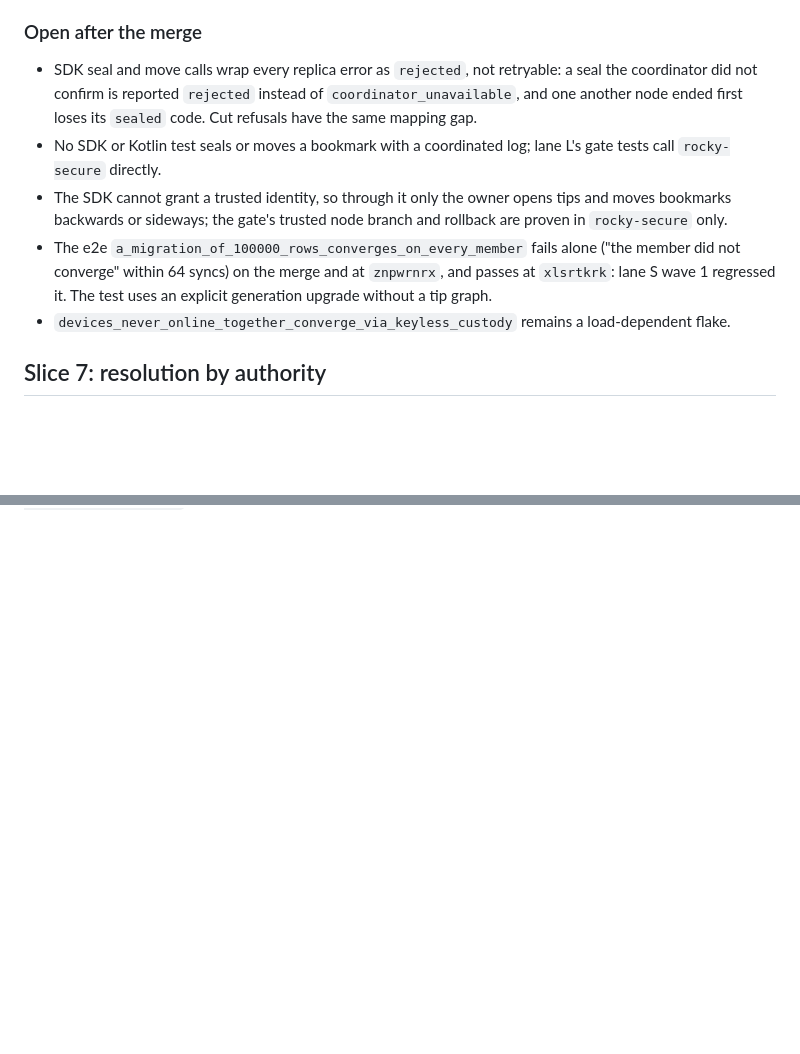
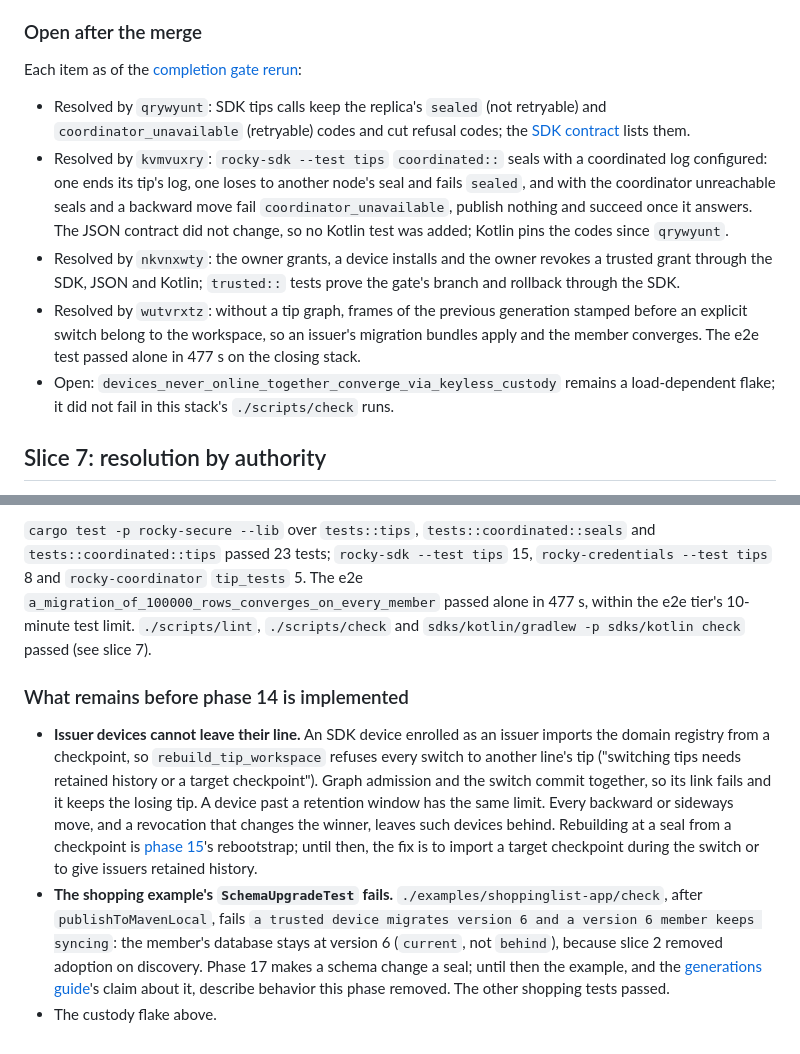
Before and after one commit to BierDav/rocky, a Markdown page: docs/features_09/14-seals-and-bookmarks-evidence.md, 2 parts joined by grey strips. Rendered like a GitHub page; blank space fills up the shorter version.

Commit message:
docs(features_09): rerun phase 14's gate and record what remains
Resolves the merge's open items with the commits that closed them and records
the gate rerun: every item passes in rocky-secure and, with trusted
identities, through the SDK, and the 100,000-row e2e migration passes alone.

Phase 14 stays in progress. An SDK issuer device imports the registry from a
checkpoint and cannot switch to another line's tip, so it never follows the
owner's backward move; and the shopping example's SchemaUpgradeTest still
expects adoption on discovery, which slice 2 removed.

```diff
--- a/docs/features_09/14-seals-and-bookmarks-evidence.md
+++ b/docs/features_09/14-seals-and-bookmarks-evidence.md
@@ -406,21 +406,26 @@ and E2E were not run on the merge.
 
 ### Open after the merge
 
-- SDK seal and move calls wrap every replica error as `rejected`, not
-  retryable: a seal the coordinator did not confirm is reported `rejected`
-  instead of `coordinator_unavailable`, and one another node ended first
-  loses its `sealed` code. Cut refusals have the same mapping gap.
-- No SDK or Kotlin test seals or moves a bookmark with a coordinated log;
-  lane L's gate tests call `rocky-secure` directly.
-- The SDK cannot grant a trusted identity, so through it only the owner
-  opens tips and moves bookmarks backwards or sideways; the gate's trusted
-  node branch and rollback are proven in `rocky-secure` only.
-- The e2e `a_migration_of_100000_rows_converges_on_every_member` fails alone
-  ("the member did not converge" within 64 syncs) on the merge and at
-  `znpwrnrx`, and passes at `xlsrtkrk`: lane S wave 1 regressed it. The test
-  uses an explicit generation upgrade without a tip graph.
-- `devices_never_online_together_converge_via_keyless_custody` remains a
-  load-dependent flake.
+Each item as of the [completion gate rerun](#completion-gate-rerun):
+
+- Resolved by `qrywyunt`: SDK tips calls keep the replica's `sealed` (not
+  retryable) and `coordinator_unavailable` (retryable) codes and cut refusal
+  codes; the [SDK contract](../runtime/sdk-contract.md) lists them.
+- Resolved by `kvmvuxry`: `rocky-sdk --test tips` `coordinated::` seals with
+  a coordinated log configured: one ends its tip's log, one loses to another
+  node's seal and fails `sealed`, and with the coordinator unreachable seals
+  and a backward move fail `coordinator_unavailable`, publish nothing and
+  succeed once it answers. The JSON contract did not change, so no Kotlin test
+  was added; Kotlin pins the codes since `qrywyunt`.
+- Resolved by `nkvnxwty`: the owner grants, a device installs and the owner
+  revokes a trusted grant through the SDK, JSON and Kotlin; `trusted::` tests
+  prove the gate's branch and rollback through the SDK.
+- Resolved by `wutvrxtz`: without a tip graph, frames of the previous
+  generation stamped before an explicit switch belong to the workspace, so an
+  issuer's migration bundles apply and the member converges. The e2e test
+  passed alone in 477 s on the closing stack.
+- Open: `devices_never_online_together_converge_via_keyless_custody` remains a
+  load-dependent flake; it did not fail in this stack's `./scripts/check` runs.
 
 ## Slice 7: resolution by authority
 
@@ -469,0 +490,30 @@ sdks/kotlin check` passed.
+`cargo test -p rocky-secure --lib` over `tests::tips`,
+`tests::coordinated::seals` and `tests::coordinated::tips` passed 23 tests;
+`rocky-sdk --test tips` 15, `rocky-credentials --test tips` 8 and
+`rocky-coordinator` `tip_tests` 5. The e2e
+`a_migration_of_100000_rows_converges_on_every_member` passed alone in 477 s,
+within the e2e tier's 10-minute test limit. `./scripts/lint`, `./scripts/check`
+and `sdks/kotlin/gradlew -p sdks/kotlin check` passed (see slice 7).
+
+### What remains before phase 14 is implemented
+
+- **Issuer devices cannot leave their line.** An SDK device enrolled as an
+  issuer imports the domain registry from a checkpoint, so
+  `rebuild_tip_workspace` refuses every switch to another line's tip
+  ("switching tips needs retained history or a target checkpoint"). Graph
+  admission and the switch commit together, so its link fails and it keeps
+  the losing tip. A device past a retention window has the same limit. Every
+  backward or sideways move, and a revocation that changes the winner, leaves
+  such devices behind. Rebuilding at a seal from a checkpoint is
+  [phase 15](15-lazy-compaction.md)'s rebootstrap; until then, the fix is to
+  import a target checkpoint during the switch or to give issuers retained
+  history.
+- **The shopping example's `SchemaUpgradeTest` fails.**
+  `./examples/shoppinglist-app/check`, after `publishToMavenLocal`, fails
+  `a trusted device migrates version 6 and a version 6 member keeps syncing`:
+  the member's database stays at version 6 (`current`, not `behind`), because
+  slice 2 removed adoption on discovery. Phase 17 makes a schema change a
+  seal; until then the example, and the
+  [generations guide](../runtime/generations.md)'s claim about it, describe
+  behavior this phase removed. The other shopping tests passed.
+- The custody flake above.
```
Also changed, not shown: other parts of docs/features_09/14-seals-and-bookmarks-evidence.md (+15 -0 lines), docs/features_09/14-seals-and-bookmarks.md (+4 -3 lines), docs/features_09/README.md (+4 -2 lines).
